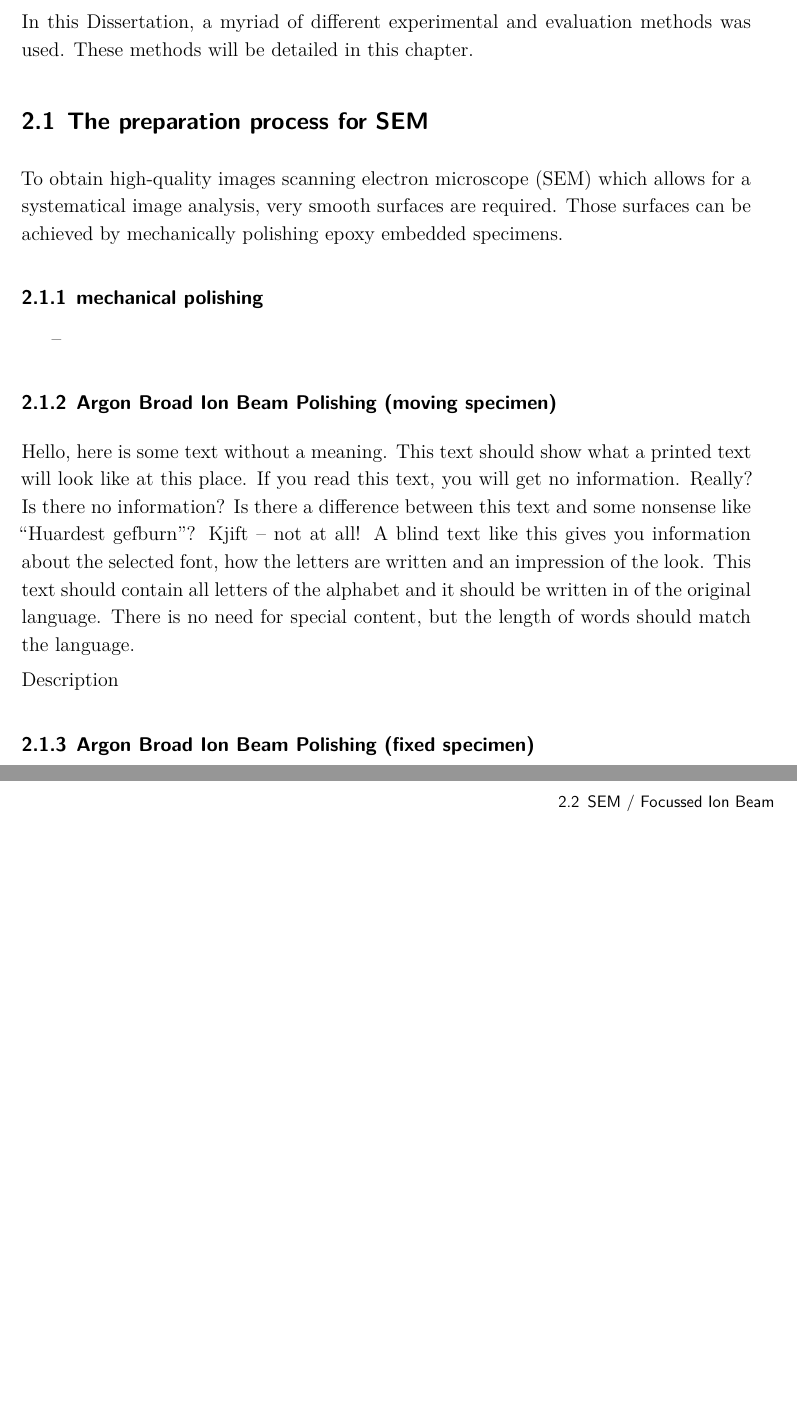
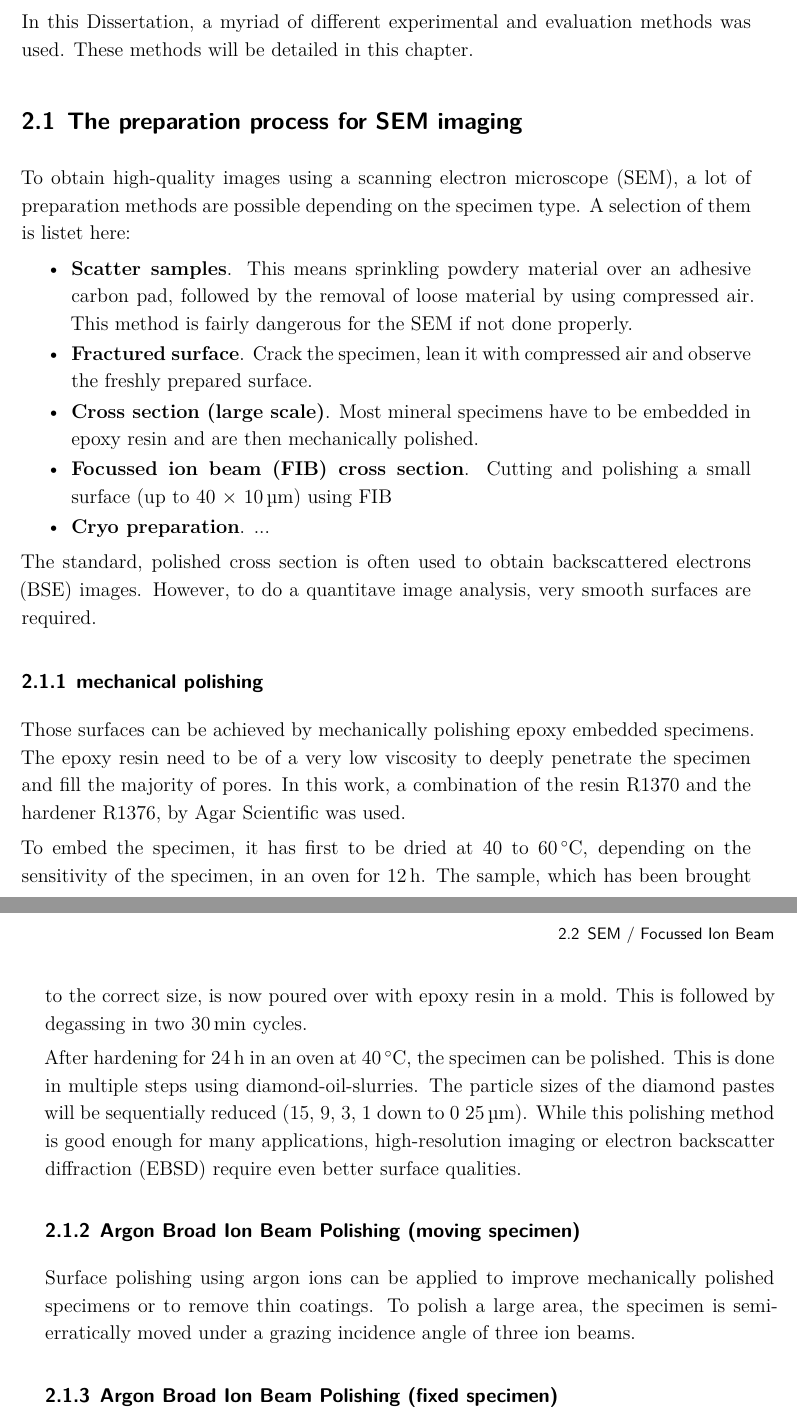
Before and after one commit to kleinerELM/Dissertation, a LaTeX thesis (Dissertation.tex, which reads additionals/a-latex_header.tex, chapter/02-methods.tex): two parts of pages 7 and 8 of 14 before the commit and two parts of pages 9 and 10 of 17 after it, joined at a grey line, cut so that both start at the same text, the shorter picture padded with empty space. Compiled offline with XeLaTeX; a missing font is replaced by an installed copy or a similar font.

Commit message:
+dedication +methods/SEM-preparation

```diff
--- a/additionals/a-latex_header.tex
+++ b/additionals/a-latex_header.tex
@@ -96,8 +96,10 @@
 \usepackage{blindtext}  % creates blindtexts
 \usepackage{nicefrac}
 \usepackage{textgreek}
+\usepackage{epigraph}
+\setlength\epigraphwidth{.6\textwidth}
+\usepackage[printonlyused]{acronym} % nohyperlinks
 
-\usepackage[printonlyused]{acronym} % nohyperlinks
 \usepackage{etoolbox}
 \makeatletter
 \expandafter\patchcmd\csname AC@\AC@prefix{}@acro\endcsname{{#3}}{{\MakeUppercase #3}}{}{}
@@ -157,14 +159,12 @@
 
 % Define enumerate end itemize environment defaults
 \setlist{nosep, itemsep=0.3ex}  % set margin of enumerate and itemize environment
-\setlist[itemize]{label=--}  % set itemize label to dash
-
+%\setlist[itemize]{label=--}  % set itemize label to dash
 
 % ########################
 % Define predefined colors
 % ########################
 \definecolor{grey}{rgb}{0.8,0.8,0.8}  % Define grey
-
 
 % ########################
 % Table enhancements
--- a/chapter/02-methods.tex
+++ b/chapter/02-methods.tex
@@ -3,26 +3,41 @@
 In this Dissertation, a myriad of different experimental and evaluation methods was used.
 These methods will be detailed in this chapter.
 
+\section{The preparation process for SEM imaging}
 
-\section{The preparation process for SEM}
+To obtain high-quality images using a \ac{SEM}, a lot of preparation methods are possible depending on the specimen type.
+A selection of them is listet here:
 
-To obtain high-quality images \ac{SEM} which allows for a systematical image analysis, very smooth surfaces are required.
-Those surfaces can be achieved by mechanically polishing epoxy embedded specimens.
+\begin{itemize}
+	\item \textbf{Scatter samples}. This means sprinkling powdery material over an adhesive carbon pad, followed by the removal of loose material by using compressed air. This method is fairly dangerous for the \ac{SEM} if not done properly.
+	\item \textbf{Fractured surface}. Crack the specimen, lean it with compressed air and observe the freshly prepared surface.
+	\item \textbf{Cross section (large scale)}. Most mineral specimens have to be embedded in epoxy resin and are then mechanically polished.
+	\item \textbf{\Ac{FIB} cross section}. Cutting and polishing a small surface (up to 40 $\times$ \SI{10}{\micro\metre}) using \ac{FIB}
+	\item \textbf{Cryo preparation}. ...
+\end{itemize}
 
+The standard, polished cross section is often used to obtain \ac{BSE} images.
+However, to do a quantitave image analysis, very smooth surfaces are required.
 
 \subsection{mechanical polishing}
 
-\begin{itemize}
-\item
-\end{itemize}
+Those surfaces can be achieved by mechanically polishing epoxy embedded specimens.
+The epoxy resin need to be of a very low viscosity to deeply penetrate the specimen and fill the majority of pores.
+In this work, a combination of the resin R1370 and the hardener R1376, by Agar Scientific was used.
 
+To embed the specimen, it has first to be dried at \SIrange{40}{60}{\celsius}, depending on the sensitivity of the specimen, in an oven for \SI{12}{\hour}.
+The sample, which has been brought to the correct size, is now poured over with epoxy resin in a mold.
+This is followed by degassing in two \SI{30}{\min} cycles.
+
+After hardening for \SI{24}{\hour} in an oven at \SI{40}{\celsius}, the specimen can be polished.
+This is done in multiple steps using diamond-oil-slurries.
+The particle sizes of the diamond pastes will be sequentially reduced (15, 9, 3, 1 down to \SI{0.25}{\micro\metre}).
+While this polishing method is good enough for many applications, high-resolution imaging or \ac{EBSD} require even better surface qualities.
 
 \subsection{Argon Broad Ion Beam Polishing (moving specimen)}
 
-\blindtext
-
-Description
-
+Surface polishing using argon ions can be applied to improve mechanically polished specimens or to remove thin coatings.
+To polish a large area, the specimen is semi-erratically moved under a grazing incidence angle of three ion beams.
 
 \subsection{Argon Broad Ion Beam Polishing (fixed specimen)}
 
```
Also changed, not shown: Dissertation.tex (+1 -0 lines), additionals/d-symbols.tex (+3 -2 lines), additionals/e-dedication.tex (added, +6 -0 lines), chapter/01-introduction.tex (+2 -0 lines), chapter/02-methods.tex (2 more changed lines).
